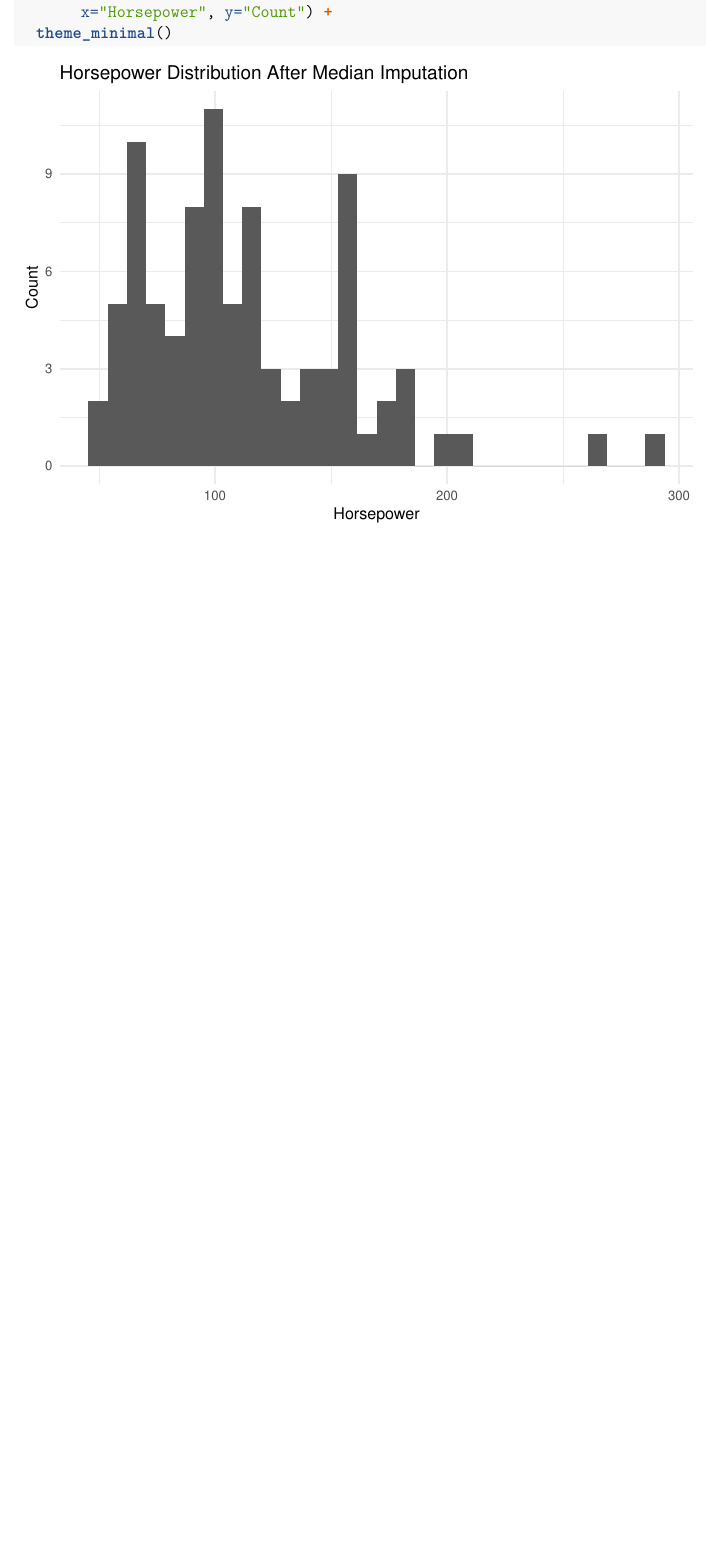
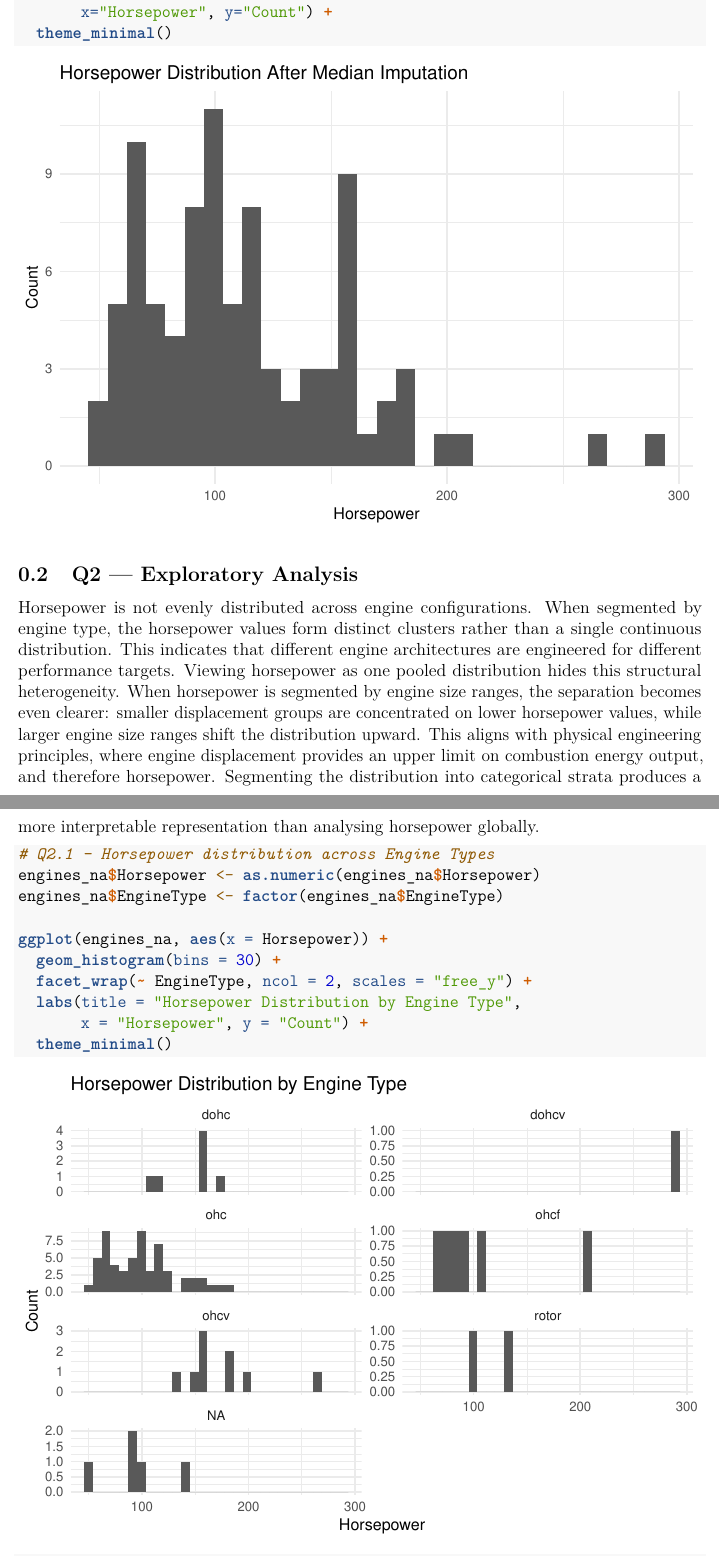
Before and after one commit to belldeptrai2004/COMP1013-analytics-project, an R Markdown document (Assignment 1.Rmd): part of page 4 of 4 before the commit and two parts of pages 4 and 5 of 6 after it, the two joined at a grey line, cut so that both start at the same text, the shorter picture padded with empty space. Rendered offline with R 4.5, knitr and Pandoc, then LaTeX, with nearby package versions; common packages that the code uses without loading them are loaded.

Commit message:
Q2 completed

````diff
--- a/Assignment 1.Rmd
+++ b/Assignment 1.Rmd
@@ -82,3 +82,22 @@ ggplot(engines_na, aes(Horsepower)) +
        x="Horsepower", y="Count") +
   theme_minimal()
 ```
+
+## Q2 — Exploratory Analysis
+
+Horsepower is not evenly distributed across engine configurations. When segmented by engine type, the horsepower values form distinct clusters rather than a single continuous distribution. This indicates that different engine architectures are engineered for different performance targets. Viewing horsepower as one pooled distribution hides this structural heterogeneity.
+When horsepower is segmented by engine size ranges, the separation becomes even clearer: smaller displacement groups are concentrated on lower horsepower values, while larger engine size ranges shift the distribution upward. This aligns with physical engineering principles, where engine displacement provides an upper limit on combustion energy output, and therefore horsepower. Segmenting the distribution into categorical strata produces a more interpretable representation than analysing horsepower globally.
+
+```{r}
+# Q2.1 — Horsepower distribution across Engine Types
+engines_na$Horsepower <- as.numeric(engines_na$Horsepower)
+engines_na$EngineType <- factor(engines_na$EngineType)
+
+ggplot(engines_na, aes(x = Horsepower)) +
+  geom_histogram(bins = 30) +
+  facet_wrap(~ EngineType, ncol = 2, scales = "free_y") +
+  labs(title = "Horsepower Distribution by Engine Type",
+       x = "Horsepower", y = "Count") +
+  theme_minimal()
+```
+```{r}
````
Also changed, not shown: Assignment 1.Rmd (16 more changed lines).
